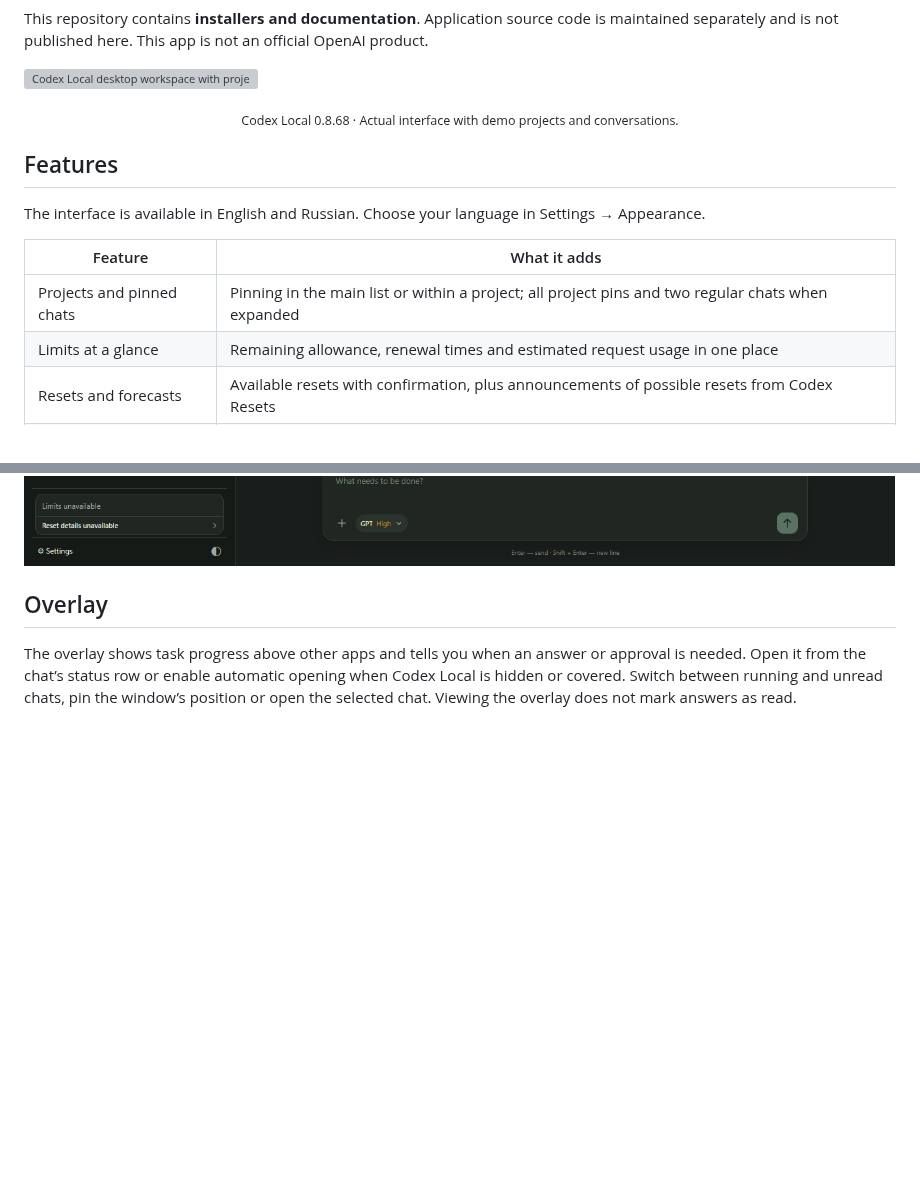
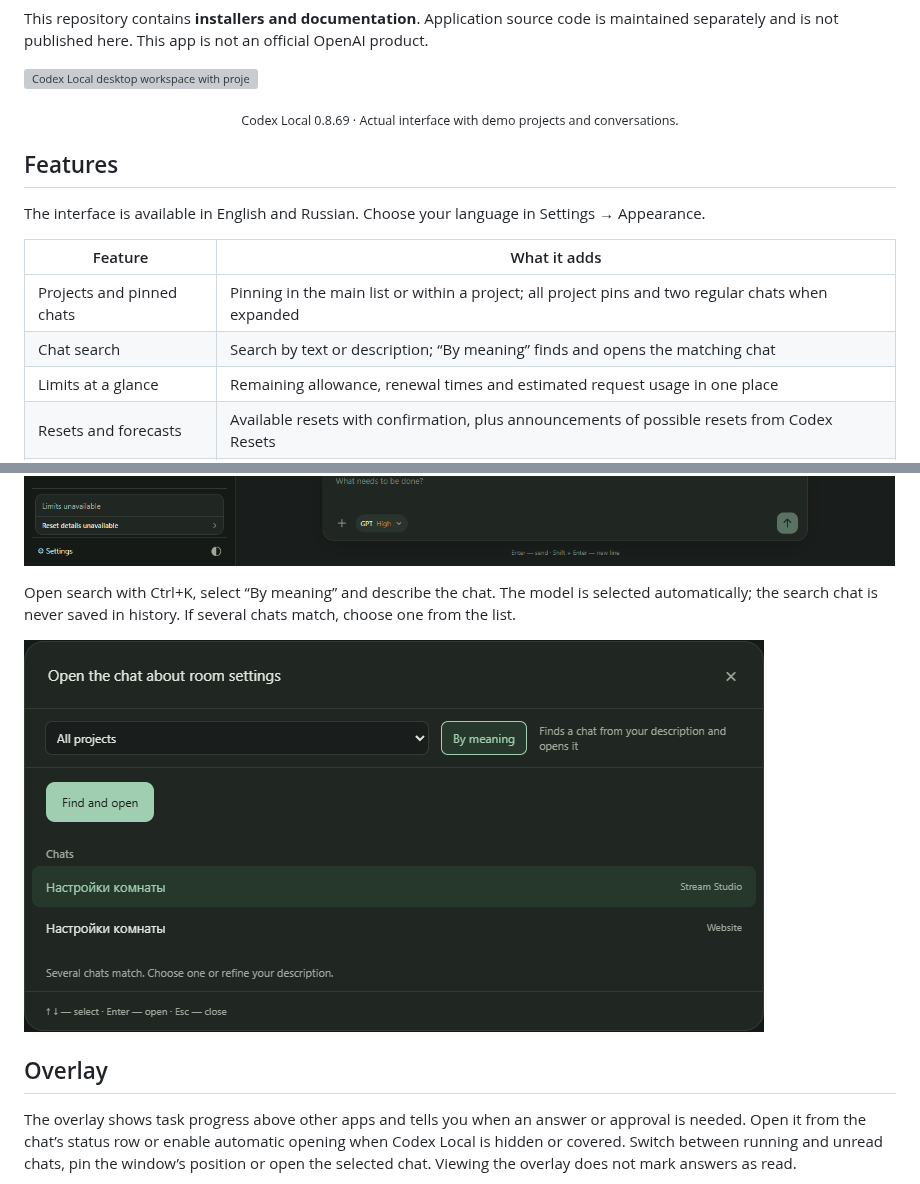
Before and after one commit to DenisG1302/codex-local, a Markdown page: README.md, 2 parts joined by grey strips. GitHub-like rendering; pictures changed too: assets/screenshots/en/chat-search.png (added); blank space fills up the shorter version; grey boxes are pictures that could not be loaded.

```diff
--- a/README.md
+++ b/README.md
@@ -14,7 +14,7 @@ This repository contains **installers and documentation**. Application source co
 
 ![Codex Local desktop workspace with projects, a launch checklist and usage limits](assets/screenshots/en/workspace-light.png)
 
-<p align="center"><sub>Codex Local 0.8.68 · Actual interface with demo projects and conversations.</sub></p>
+<p align="center"><sub>Codex Local 0.8.69 · Actual interface with demo projects and conversations.</sub></p>
 
 ## Features
 
@@ -23,6 +23,7 @@ The interface is available in English and Russian. Choose your language in Setti
 | Feature | What it adds |
 | --- | --- |
 | Projects and pinned chats | Pinning in the main list or within a project; all project pins and two regular chats when expanded |
+| Chat search | Search by text or description; “By meaning” finds and opens the matching chat |
 | Limits at a glance | Remaining allowance, renewal times and estimated request usage in one place |
 | Resets and forecasts | Available resets with confirmation, plus announcements of possible resets from Codex Resets |
 | Multiple chats at once | Up to five side-by-side panes, or Focus: one large chat with cards for active and unread tasks |
@@ -41,6 +42,10 @@ The interface is available in English and Russian. Choose your language in Setti
 In the “Pin chat” menu, choose “Within project” or “In the main list”. Project pins are saved only in Codex Local and do not sync with Codex.
 
 [![Project pins, two regular chats and the choice of where to pin a chat](assets/screenshots/en/project-pins.png)](assets/screenshots/en/project-pins.png)
+
+Open search with Ctrl+K, select “By meaning” and describe the chat. The model is selected automatically; the search chat is never saved in history. If several chats match, choose one from the list.
+
+![Search by description with project filtering and matching chats](assets/screenshots/en/chat-search.png)
 
 ## Overlay
 
```
Also changed, not shown: README.ru.md (+6 -1 lines), assets/screenshots/ru/chat-search.png (added).
